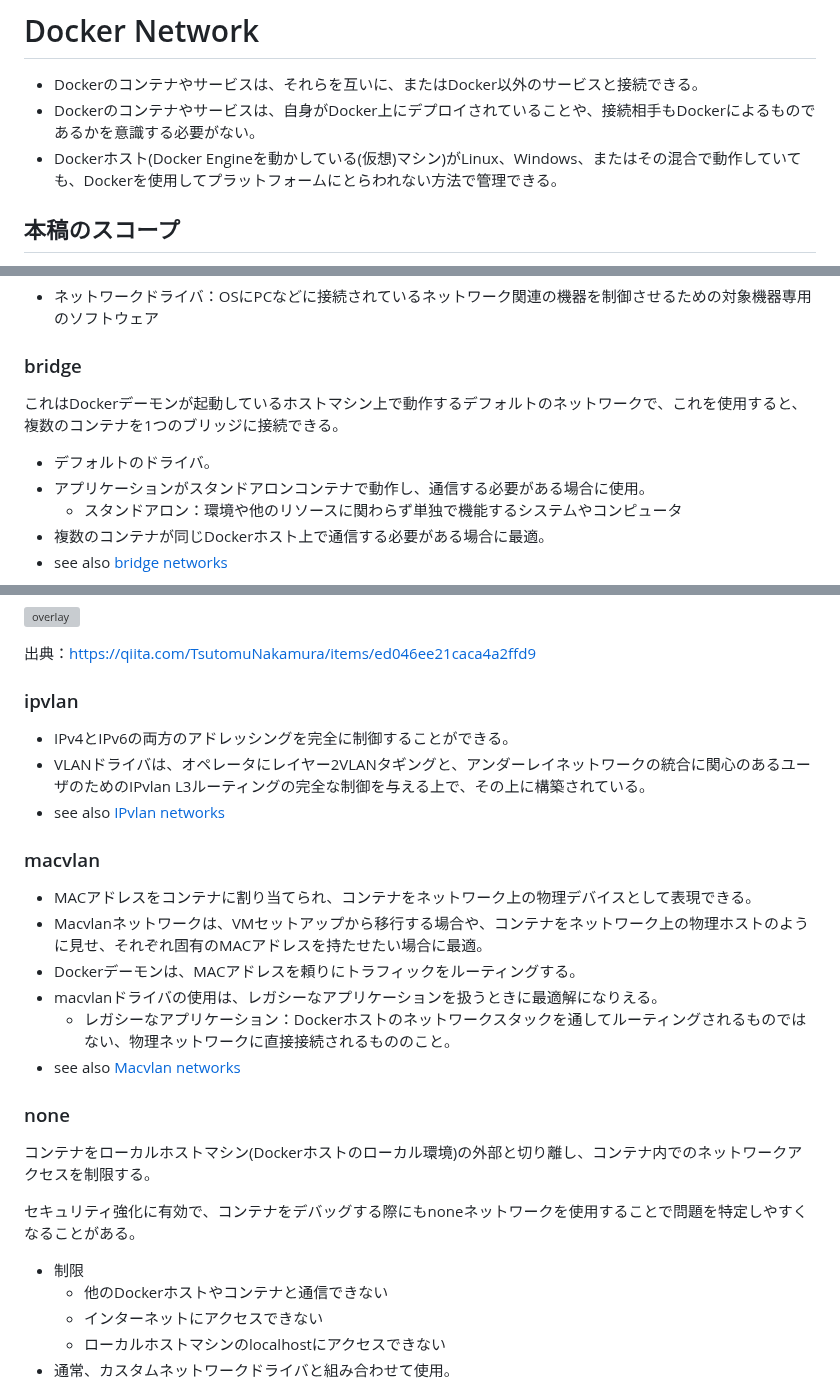
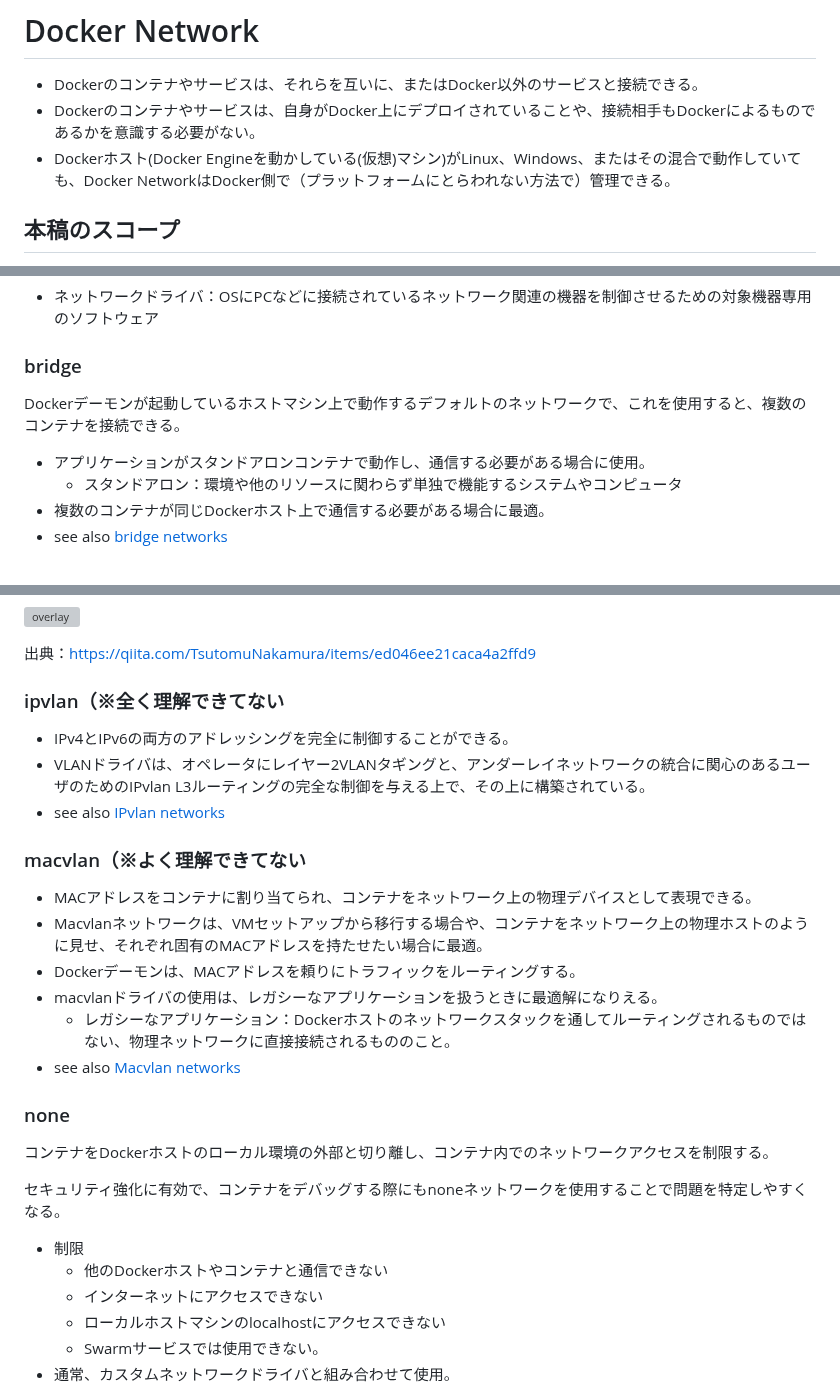
Before and after one commit to naruwo-github/reading-in-a-circle, a Markdown page: docker/aboutDockerNetwork.md, 3 parts joined by grey strips. Drawn GitHub-style; grey boxes are pictures that could not be loaded.

Commit message:
update md

```diff
--- a/docker/aboutDockerNetwork.md
+++ b/docker/aboutDockerNetwork.md
@@ -16,7 +16,7 @@
 # Docker Network
 - Dockerのコンテナやサービスは、それらを互いに、またはDocker以外のサービスと接続できる。
 - Dockerのコンテナやサービスは、自身がDocker上にデプロイされていることや、接続相手もDockerによるものであるかを意識する必要がない。
-- Dockerホスト(Docker Engineを動かしている(仮想)マシン)がLinux、Windows、またはその混合で動作していても、Dockerを使用してプラットフォームにとらわれない方法で管理できる。
+- Dockerホスト(Docker Engineを動かしている(仮想)マシン)がLinux、Windows、またはその混合で動作していても、Docker NetworkはDocker側で（プラットフォームにとらわれない方法で）管理できる。
 
 ## 本稿のスコープ
 - Docker Networkがどのように動作するか(OS特有の詳細)には触れない。
@@ -29,8 +29,7 @@ Dockerは下記のネットワークドライバを提供する。
 - ネットワークドライバ：OSにPCなどに接続されているネットワーク関連の機器を制御させるための対象機器専用のソフトウェア
 
 ### bridge
-これはDockerデーモンが起動しているホストマシン上で動作するデフォルトのネットワークで、これを使用すると、複数のコンテナを1つのブリッジに接続できる。
-- デフォルトのドライバ。
+Dockerデーモンが起動しているホストマシン上で動作するデフォルトのネットワークで、これを使用すると、複数のコンテナを接続できる。
 - アプリケーションがスタンドアロンコンテナで動作し、通信する必要がある場合に使用。
     - スタンドアロン：環境や他のリソースに関わらず単独で機能するシステムやコンピュータ
 - 複数のコンテナが同じDockerホスト上で通信する必要がある場合に最適。
@@ -62,12 +61,12 @@ DockerコンテナはDockerホストと同じネットワークに接続され
 
 出典：https://qiita.com/TsutomuNakamura/items/ed046ee21caca4a2ffd9
 
-### ipvlan
+### ipvlan（※全く理解できてない
 - IPv4とIPv6の両方のアドレッシングを完全に制御することができる。
 - VLANドライバは、オペレータにレイヤー2VLANタギングと、アンダーレイネットワークの統合に関心のあるユーザのためのIPvlan L3ルーティングの完全な制御を与える上で、その上に構築されている。
 - see also [IPvlan networks](https://docs.docker.com/network/ipvlan/)
 
-### macvlan
+### macvlan（※よく理解できてない
 - MACアドレスをコンテナに割り当てられ、コンテナをネットワーク上の物理デバイスとして表現できる。
 - Macvlanネットワークは、VMセットアップから移行する場合や、コンテナをネットワーク上の物理ホストのように見せ、それぞれ固有のMACアドレスを持たせたい場合に最適。
 - Dockerデーモンは、MACアドレスを頼りにトラフィックをルーティングする。
@@ -76,12 +75,13 @@ DockerコンテナはDockerホストと同じネットワークに接続され
 - see also [Macvlan networks](https://docs.docker.com/network/macvlan/)
 
 ### none
-コンテナをローカルホストマシン(Dockerホストのローカル環境)の外部と切り離し、コンテナ内でのネットワークアクセスを制限する。
+コンテナをDockerホストのローカル環境の外部と切り離し、コンテナ内でのネットワークアクセスを制限する。
 
-セキュリティ強化に有効で、コンテナをデバッグする際にもnoneネットワークを使用することで問題を特定しやすくなることがある。
+セキュリティ強化に有効で、コンテナをデバッグする際にもnoneネットワークを使用することで問題を特定しやすくなる。
 
 - 制限
     - 他のDockerホストやコンテナと通信できない
     - インターネットにアクセスできない
     - ローカルホストマシンのlocalhostにアクセスできない
+    - Swarmサービスでは使用できない。
 - 通常、カスタムネットワークドライバと組み合わせて使用。
```
Also changed, not shown: other parts of docker/aboutDockerNetwork.md (+0 -1 lines).
